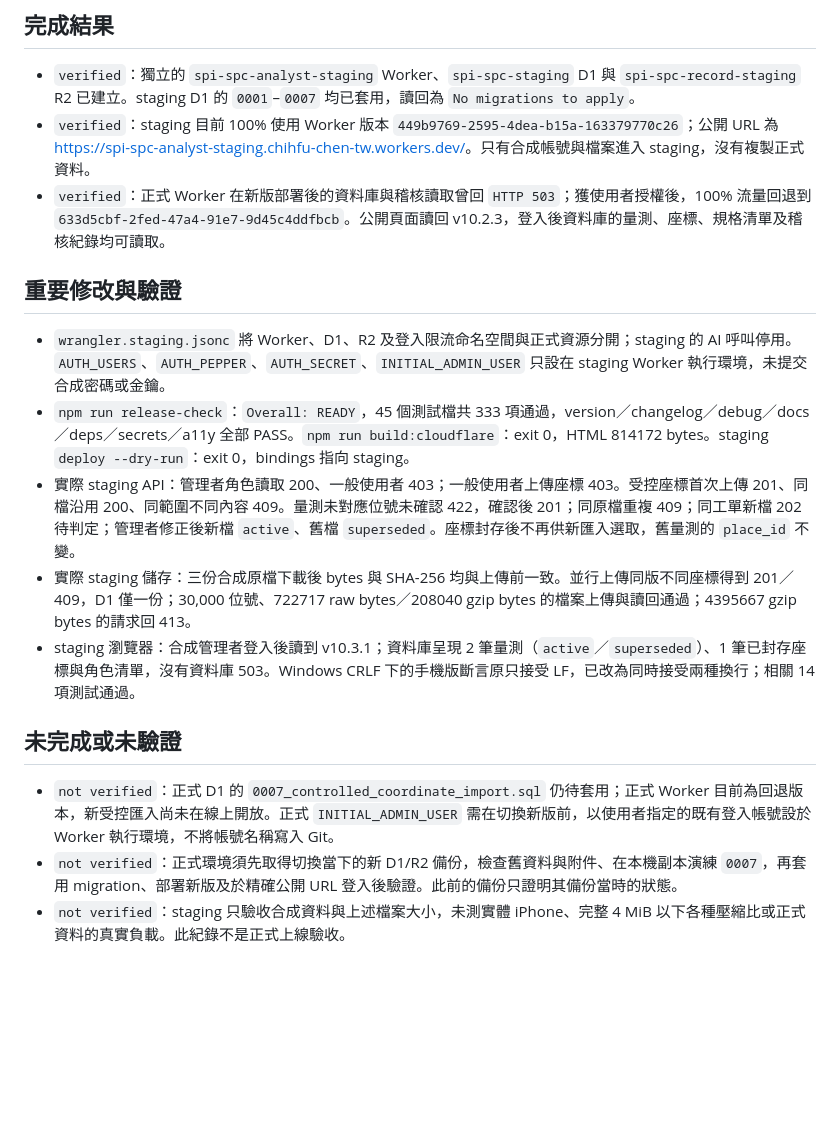
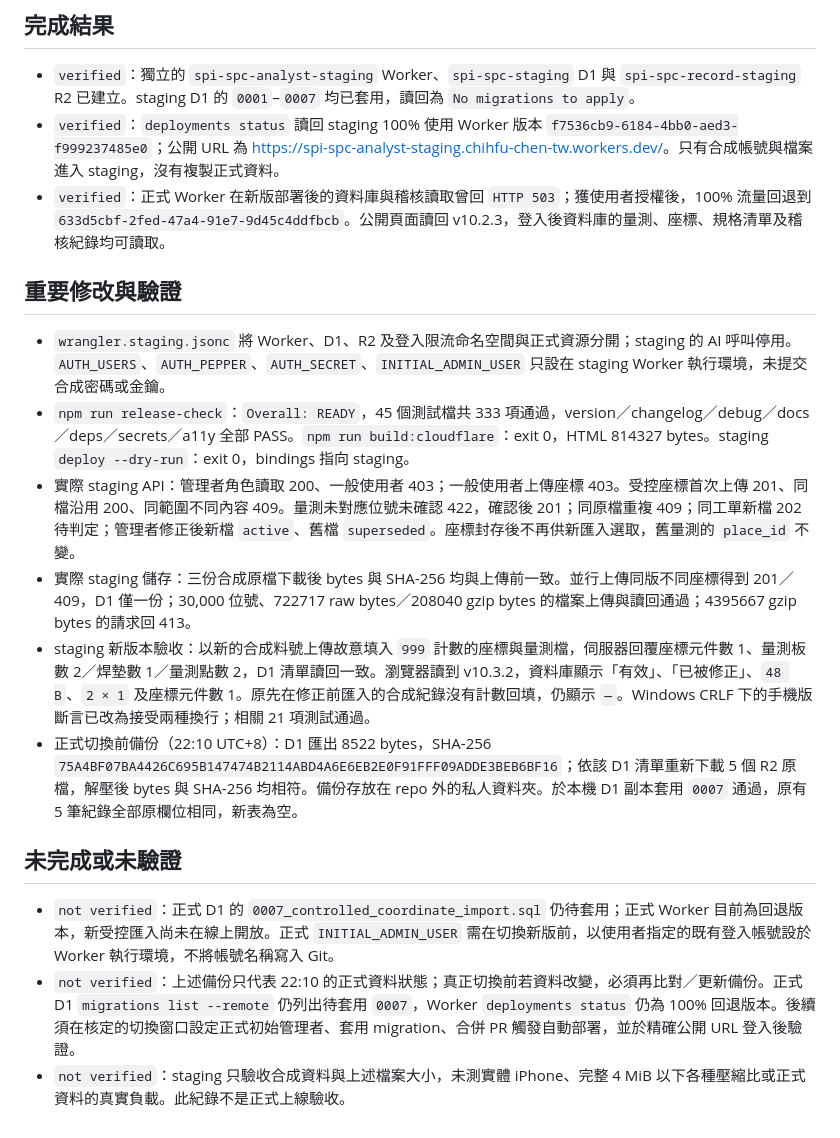
Before and after one commit to chenchihcu/spi-spc-analyst, a Markdown page: docs/controlled-import-staging-acceptance-20261024.md, the part around the change. Drawn GitHub-style; blank space fills up the shorter version.

Commit message:
docs(release): record staging readback and production rehearsal

```diff
--- a/docs/controlled-import-staging-acceptance-20261024.md
+++ b/docs/controlled-import-staging-acceptance-20261024.md
@@ -3,19 +3,20 @@
 ## 完成結果
 
 - `verified`：獨立的 `spi-spc-analyst-staging` Worker、`spi-spc-staging` D1 與 `spi-spc-record-staging` R2 已建立。staging D1 的 `0001`–`0007` 均已套用，讀回為 `No migrations to apply`。
-- `verified`：staging 目前 100% 使用 Worker 版本 `449b9769-2595-4dea-b15a-163379770c26`；公開 URL 為 <https://spi-spc-analyst-staging.chihfu-chen-tw.workers.dev/>。只有合成帳號與檔案進入 staging，沒有複製正式資料。
+- `verified`：`deployments status` 讀回 staging 100% 使用 Worker 版本 `f7536cb9-6184-4bb0-aed3-f999237485e0`；公開 URL 為 <https://spi-spc-analyst-staging.chihfu-chen-tw.workers.dev/>。只有合成帳號與檔案進入 staging，沒有複製正式資料。
 - `verified`：正式 Worker 在新版部署後的資料庫與稽核讀取曾回 `HTTP 503`；獲使用者授權後，100% 流量回退到 `633d5cbf-2fed-47a4-91e7-9d45c4ddfbcb`。公開頁面讀回 v10.2.3，登入後資料庫的量測、座標、規格清單及稽核紀錄均可讀取。
 
 ## 重要修改與驗證
 
 - `wrangler.staging.jsonc` 將 Worker、D1、R2 及登入限流命名空間與正式資源分開；staging 的 AI 呼叫停用。`AUTH_USERS`、`AUTH_PEPPER`、`AUTH_SECRET`、`INITIAL_ADMIN_USER` 只設在 staging Worker 執行環境，未提交合成密碼或金鑰。
-- `npm run release-check`：`Overall: READY`，45 個測試檔共 333 項通過，version／changelog／debug／docs／deps／secrets／a11y 全部 PASS。`npm run build:cloudflare`：exit 0，HTML 814172 bytes。staging `deploy --dry-run`：exit 0，bindings 指向 staging。
+- `npm run release-check`：`Overall: READY`，45 個測試檔共 333 項通過，version／changelog／debug／docs／deps／secrets／a11y 全部 PASS。`npm run build:cloudflare`：exit 0，HTML 814327 bytes。staging `deploy --dry-run`：exit 0，bindings 指向 staging。
 - 實際 staging API：管理者角色讀取 200、一般使用者 403；一般使用者上傳座標 403。受控座標首次上傳 201、同檔沿用 200、同範圍不同內容 409。量測未對應位號未確認 422，確認後 201；同原檔重複 409；同工單新檔 202 待判定；管理者修正後新檔 `active`、舊檔 `superseded`。座標封存後不再供新匯入選取，舊量測的 `place_id` 不變。
 - 實際 staging 儲存：三份合成原檔下載後 bytes 與 SHA-256 均與上傳前一致。並行上傳同版不同座標得到 201／409，D1 僅一份；30,000 位號、722717 raw bytes／208040 gzip bytes 的檔案上傳與讀回通過；4395667 gzip bytes 的請求回 413。
-- staging 瀏覽器：合成管理者登入後讀到 v10.3.1；資料庫呈現 2 筆量測（`active`／`superseded`）、1 筆已封存座標與角色清單，沒有資料庫 503。Windows CRLF 下的手機版斷言原只接受 LF，已改為同時接受兩種換行；相關 14 項測試通過。
+- staging 新版本驗收：以新的合成料號上傳故意填入 `999` 計數的座標與量測檔，伺服器回覆座標元件數 1、量測板數 2／焊墊數 1／量測點數 2，D1 清單讀回一致。瀏覽器讀到 v10.3.2，資料庫顯示「有效」、「已被修正」、`48 B`、`2 × 1` 及座標元件數 1。原先在修正前匯入的合成紀錄沒有計數回填，仍顯示 `—`。Windows CRLF 下的手機版斷言已改為接受兩種換行；相關 21 項測試通過。
+- 正式切換前備份（22:10 UTC+8）：D1 匯出 8522 bytes，SHA-256 `75A4BF07BA4426C695B147474B2114ABD4A6E6EB2E0F91FFF09ADDE3BEB6BF16`；依該 D1 清單重新下載 5 個 R2 原檔，解壓後 bytes 與 SHA-256 均相符。備份存放在 repo 外的私人資料夾。於本機 D1 副本套用 `0007` 通過，原有 5 筆紀錄全部原欄位相同，新表為空。
 
 ## 未完成或未驗證
 
 - `not verified`：正式 D1 的 `0007_controlled_coordinate_import.sql` 仍待套用；正式 Worker 目前為回退版本，新受控匯入尚未在線上開放。正式 `INITIAL_ADMIN_USER` 需在切換新版前，以使用者指定的既有登入帳號設於 Worker 執行環境，不將帳號名稱寫入 Git。
-- `not verified`：正式環境須先取得切換當下的新 D1/R2 備份，檢查舊資料與附件、在本機副本演練 `0007`，再套用 migration、部署新版及於精確公開 URL 登入後驗證。此前的備份只證明其備份當時的狀態。
+- `not verified`：上述備份只代表 22:10 的正式資料狀態；真正切換前若資料改變，必須再比對／更新備份。正式 D1 `migrations list --remote` 仍列出待套用 `0007`，Worker `deployments status` 仍為 100% 回退版本。後續須在核定的切換窗口設定正式初始管理者、套用 migration、合併 PR 觸發自動部署，並於精確公開 URL 登入後驗證。
 - `not verified`：staging 只驗收合成資料與上述檔案大小，未測實體 iPhone、完整 4 MiB 以下各種壓縮比或正式資料的真實負載。此紀錄不是正式上線驗收。
```
Also changed, not shown: CHANGELOG.md (+1 -0 lines).
